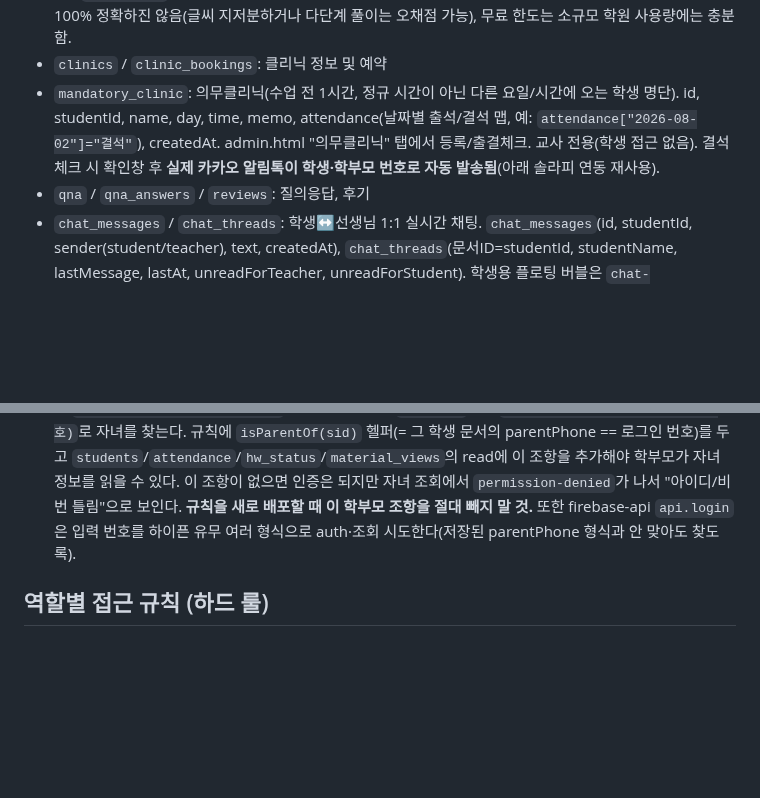
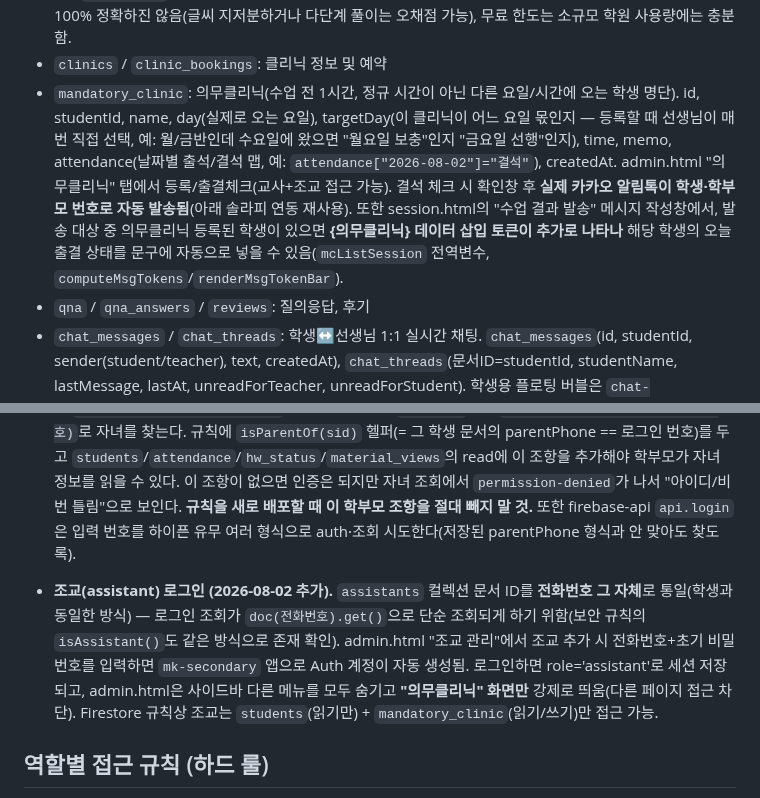
Before and after one commit to mingwan0309/my-homepage, a Markdown page: CLAUDE.md, 2 parts joined by grey strips. Rendered like a GitHub page; blank space fills up the shorter version.

Commit message:
문서 - 의무클리닉 targetDay 필드, 메시지창 연동, 조교 로그인 기능 반영

```diff
--- a/CLAUDE.md
+++ b/CLAUDE.md
@@ -50,7 +50,7 @@
 - `textbook_videos`: id, grade, subject, book, name, url, memo, createdAt (부교재 해설 강의용)
 - `problems`: 데일리 퀴즈 문제 (title, category(유형 태그, 선생님이 직접 입력), content, image, solution, solutionImage, total). 학생이 틀리면(만점 미만) 같은 category의 다른 문제를 결과 화면에서 "🔁 같은 유형 문제 이어서 풀기" 버튼으로 바로 이어서 풀 수 있음(homework.html `findNextCategoryProblem`/`startNextCategoryProblem`). AI 채점은 Gemini Flash 무료 API(`GEMINI_KEY`, homework.html에 하드코딩)로 손글씨 캔버스 이미지 + 정답/해설을 비교해서 채점 — 100% 정확하진 않음(글씨 지저분하거나 다단계 풀이는 오채점 가능), 무료 한도는 소규모 학원 사용량에는 충분함.
 - `clinics` / `clinic_bookings`: 클리닉 정보 및 예약
-- `mandatory_clinic`: 의무클리닉(수업 전 1시간, 정규 시간이 아닌 다른 요일/시간에 오는 학생 명단). id, studentId, name, day, time, memo, attendance(날짜별 출석/결석 맵, 예: `attendance["2026-08-02"]="결석"`), createdAt. admin.html "의무클리닉" 탭에서 등록/출결체크. 교사 전용(학생 접근 없음). 결석 체크 시 확인창 후 **실제 카카오 알림톡이 학생·학부모 번호로 자동 발송됨**(아래 솔라피 연동 재사용).
+- `mandatory_clinic`: 의무클리닉(수업 전 1시간, 정규 시간이 아닌 다른 요일/시간에 오는 학생 명단). id, studentId, name, day(실제로 오는 요일), targetDay(이 클리닉이 어느 요일 몫인지 — 등록할 때 선생님이 매번 직접 선택, 예: 월/금반인데 수요일에 왔으면 "월요일 보충"인지 "금요일 선행"인지), time, memo, attendance(날짜별 출석/결석 맵, 예: `attendance["2026-08-02"]="결석"`), createdAt. admin.html "의무클리닉" 탭에서 등록/출결체크(교사+조교 접근 가능). 결석 체크 시 확인창 후 **실제 카카오 알림톡이 학생·학부모 번호로 자동 발송됨**(아래 솔라피 연동 재사용). 또한 session.html의 "수업 결과 발송" 메시지 작성창에서, 발송 대상 중 의무클리닉 등록된 학생이 있으면 **{의무클리닉} 데이터 삽입 토큰이 추가로 나타나** 해당 학생의 오늘 출결 상태를 문구에 자동으로 넣을 수 있음(`mcListSession` 전역변수, `computeMsgTokens`/`renderMsgTokenBar`).
 - `qna` / `qna_answers` / `reviews`: 질의응답, 후기
 - `chat_messages` / `chat_threads`: 학생↔선생님 1:1 실시간 채팅. `chat_messages`(id, studentId, sender(student/teacher), text, createdAt), `chat_threads`(문서ID=studentId, studentName, lastMessage, lastAt, unreadForTeacher, unreadForStudent). 학생용 플로팅 버블은 `chat-widget.js`(mypage/homework/clinic/qna/class/textbook/index에 삽입), 선생님은 admin.html 채팅 탭. **보안 규칙에 반드시 채팅 조항이 있어야 학생이 전송 가능** — 기본 규칙이 "쓰기는 교사만"이라 조항 없으면 학생 메시지가 permission-denied로 막힌다. `chat_messages`는 학생 본인(studentId==loginId)만 create/read, `chat_threads`는 isOwner(id)만 read/write, 선생님은 둘 다 전부 허용. **규칙 새로 배포할 때 이 채팅 조항을 절대 빼지 말 것.**
 
@@ -66,6 +66,8 @@
 - 학생 개별/엑셀 일괄 추가 시 **초기 비밀번호 기본값은 `123456`** (admin.html 개별 추가 입력창 기본값, 엑셀 양식 예시값, 엑셀 업로드 시 3번째 칸 비었을 때의 기본값 전부 동일하게 맞춰져 있음).
 - Firestore 보안 규칙 요약: `students`는 본인 또는 교사만 읽기/쓰기, 나머지 대부분은 로그인한 사람이면 읽기 가능하고 쓰기는 교사만 가능. `qna`의 "비밀글"은 클라이언트 단에서만 가려짐 (서버 강제 아님 — 알려진 한계).
 - **학부모 로그인은 보안 규칙에 학부모 조항이 있어야 작동한다 (2026-07-27 추가).** 학부모 계정은 auth 이메일이 `{parentPhone}@mkmath.local`인데, 로그인 직후 `students`에서 `where('parentPhone','==', 번호)`로 자녀를 찾는다. 규칙에 `isParentOf(sid)` 헬퍼(= 그 학생 문서의 parentPhone == 로그인 번호)를 두고 `students`/`attendance`/`hw_status`/`material_views`의 read에 이 조항을 추가해야 학부모가 자녀 정보를 읽을 수 있다. 이 조항이 없으면 인증은 되지만 자녀 조회에서 `permission-denied`가 나서 "아이디/비번 틀림"으로 보인다. **규칙을 새로 배포할 때 이 학부모 조항을 절대 빼지 말 것.** 또한 firebase-api `api.login`은 입력 번호를 하이픈 유무 여러 형식으로 auth·조회 시도한다(저장된 parentPhone 형식과 안 맞아도 찾도록).
+
+- **조교(assistant) 로그인 (2026-08-02 추가).** `assistants` 컬렉션 문서 ID를 **전화번호 그 자체**로 통일(학생과 동일한 방식) — 로그인 조회가 `doc(전화번호).get()`으로 단순 조회되게 하기 위함(보안 규칙의 `isAssistant()`도 같은 방식으로 존재 확인). admin.html "조교 관리"에서 조교 추가 시 전화번호+초기 비밀번호를 입력하면 `mk-secondary` 앱으로 Auth 계정이 자동 생성됨. 로그인하면 role='assistant'로 세션 저장되고, admin.html은 사이드바 다른 메뉴를 모두 숨기고 **"의무클리닉" 화면만** 강제로 띄움(다른 페이지 접근 차단). Firestore 규칙상 조교는 `students`(읽기만) + `mandatory_clinic`(읽기/쓰기)만 접근 가능.
 
 ## 역할별 접근 규칙 (하드 룰)
 - 로그인 세션은 localStorage `mkmath_session`에 저장 (role, name, classId 포함). Firebase Auth 세션은 별도로 브라우저에 유지됨.
```
